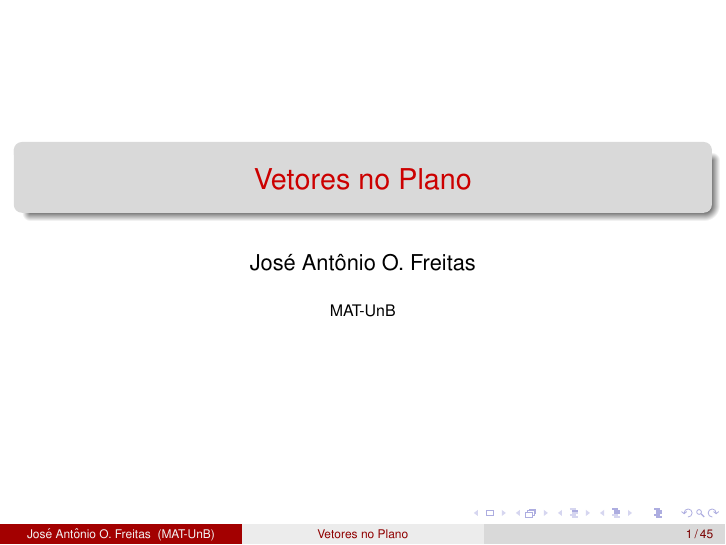
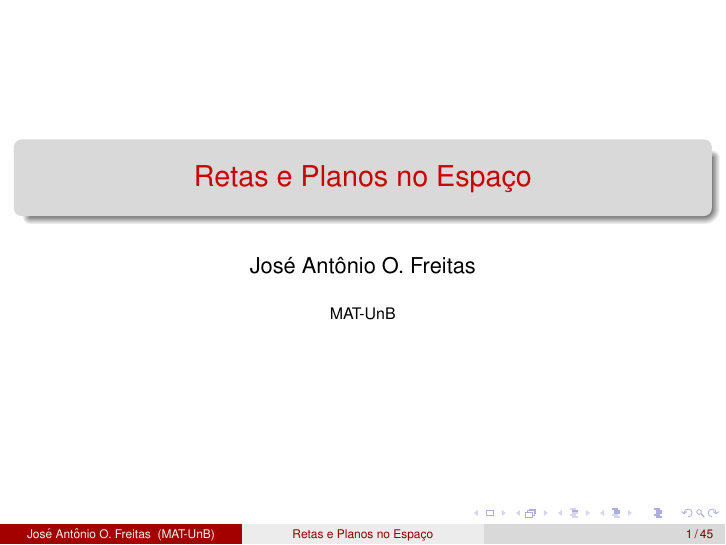
Before and after one commit to jfreitasunb/geometria_analitica, LaTeX slides (apresentacoes/modulo-03/01-reta-e-plano-espaco.tex): page 1 of 45. Compiled offline with pdfLaTeX.

Commit message:
Titulo do slide.

```diff
--- a/apresentacoes/modulo-03/01-reta-e-plano-espaco.tex
+++ b/apresentacoes/modulo-03/01-reta-e-plano-espaco.tex
@@ -15,7 +15,7 @@
 \input{../configuracoes_latex/ambientes}
 \input{../configuracoes_latex/comandos_personalizados}
 
-\title{Vetores no Plano}
+\title{Retas e Planos no Espaço}
 \author[\autor]{\autor}
 \institute[\instituto]{\instituto}
 \date{}
```
